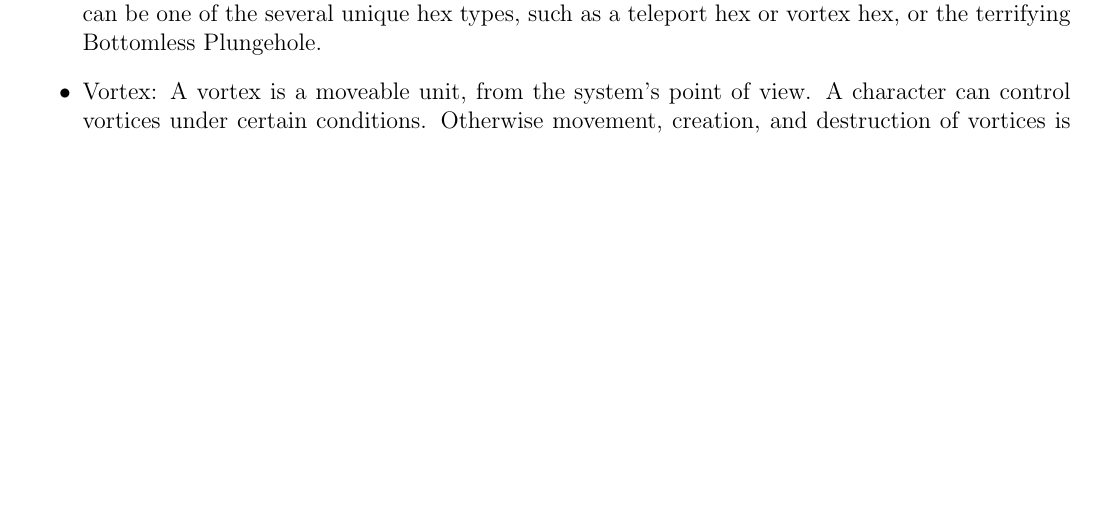
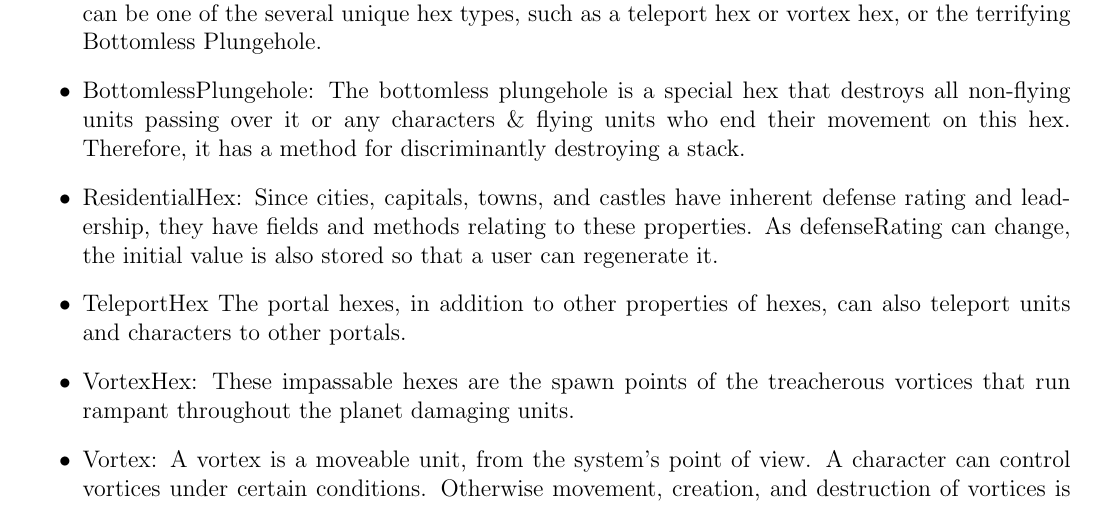
Before and after one commit to cjeffery/sworsorc, a LaTeX problem sheet (doc/hw3/A/TeamA-AssemblyDoc.tex): part of page 1 of 13, cut so that both start at the same text, the shorter picture padded with empty space. Compiled offline with pdfLaTeX.

Commit message:
Added Special Hex Descriptions

```diff
--- a/doc/hw3/A/TeamA-AssemblyDoc.tex
+++ b/doc/hw3/A/TeamA-AssemblyDoc.tex
@@ -31,6 +31,10 @@
 \item Hex: A discrete location on the board. Hexes are represented by a unique ID, terrain, and a stack of units that can be empty.
 \item Stack: A collection of units and characters, bound by the rules of the game. Ie, 0 or more characters, and 0-2 units. Also, special considerations for movement phase, flying units, and monsters.
 \item Special Hex: The special hex can be any of the residential hexes (city/capital/town/castle), or it can be one of the several unique hex types, such as a teleport hex or vortex hex, or the terrifying Bottomless Plungehole.
+\item BottomlessPlungehole: The bottomless plungehole is a special hex that destroys all non-flying units passing over it or any characters \& flying units who end their movement on this hex. Therefore, it has a method for discriminantly destroying a stack.
+\item ResidentialHex: Since cities, capitals, towns, and castles have inherent defense rating and leadership, they have fields and methods relating to these properties. As defenseRating can change, the initial value is also stored so that a user can regenerate it.
+\item TeleportHex The portal hexes, in addition to other properties of hexes, can also teleport units and characters to other portals.
+\item VortexHex: These impassable hexes are the spawn points of the treacherous vortices that run rampant throughout the planet damaging units.
 \item Vortex: A vortex is a moveable unit, from the system's point of view. A character can control vortices under certain conditions. Otherwise movement, creation, and destruction of vortices is automated.
 
 \item Diplomacy: An object defining the relationship between players and neutral entities.
```
